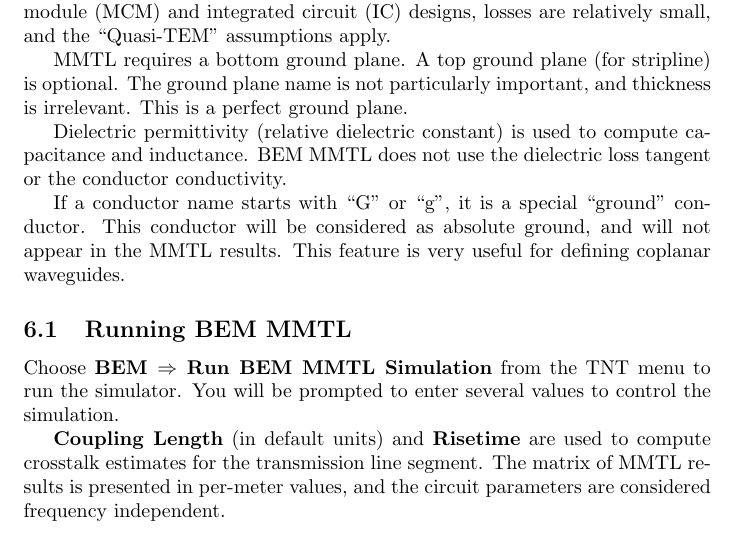
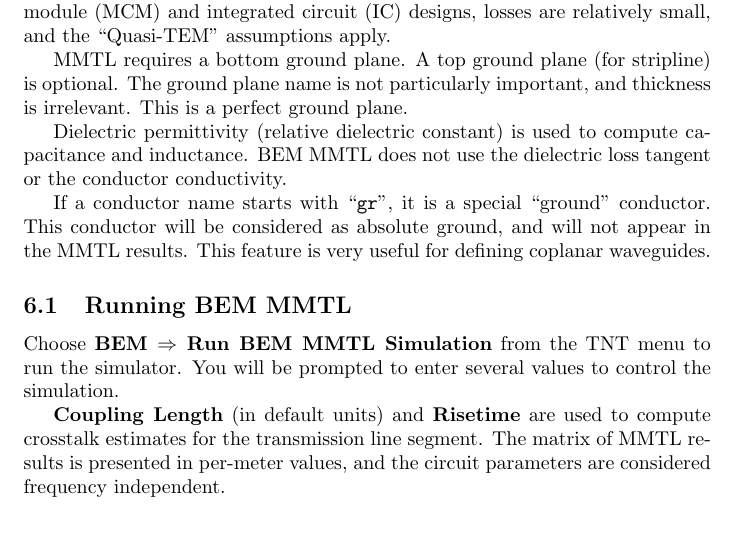
Before and after one commit to liyang/mmtl, a LaTeX paper (doc/user-guide.tex): part of page 10 of 14, cut so that both start at the same text. Compiled offline with pdfLaTeX; a LaTeX package or settings file that is missing is left out.

Commit message:
doc: Ground conductors documented incorrectly; https://sourceforge.net/p/mmtl/bugs/15/

```diff
--- a/doc/user-guide.tex
+++ b/doc/user-guide.tex
@@ -445,10 +445,10 @@ Dielectric permittivity (relative dielectric constant) is used to
 compute capacitance and inductance.  BEM MMTL does not use the
 dielectric loss tangent or the conductor conductivity.
 
-If a conductor name starts with ``G'' or ``g'', it is a special
-``ground'' conductor.  This conductor will be considered as absolute
-ground, and will not appear in the MMTL results.  This feature is very
-useful for defining coplanar waveguides.
+If a conductor name starts with ``{\tt gr}'', it is a special ``ground''
+conductor.  This conductor will be considered as absolute ground, and
+will not appear in the MMTL results.  This feature is very useful for
+defining coplanar waveguides.
 
 
 %-----------------------------------------------------------
```
